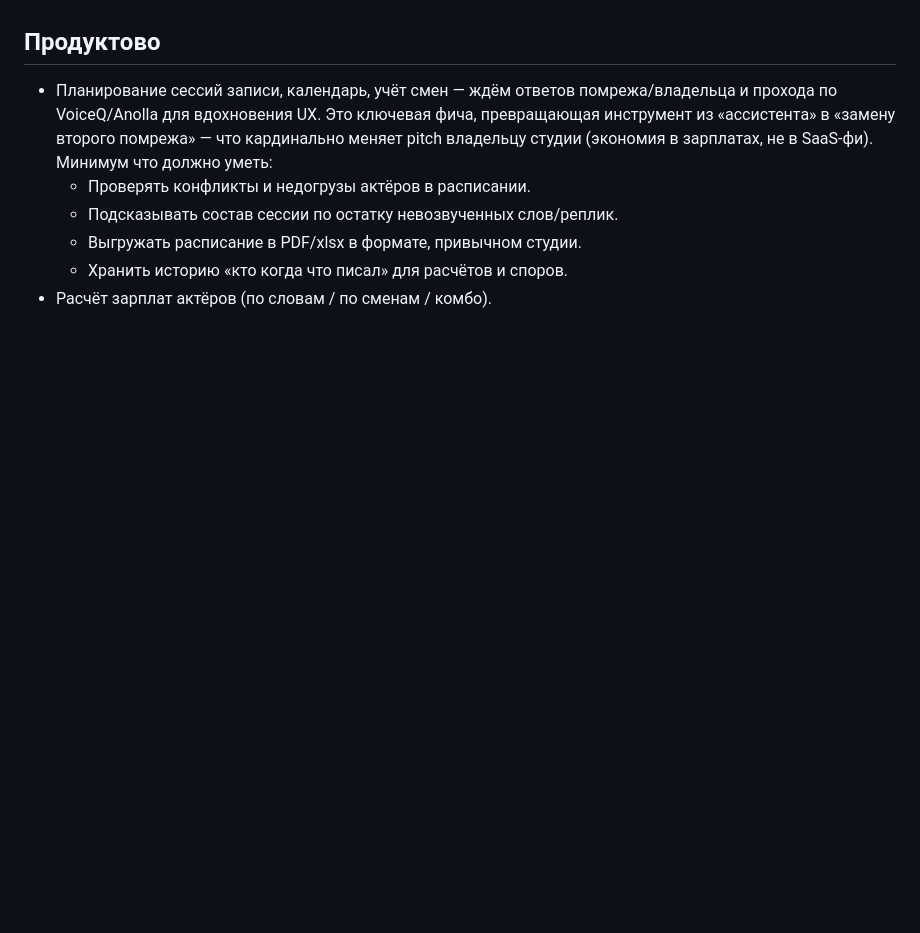
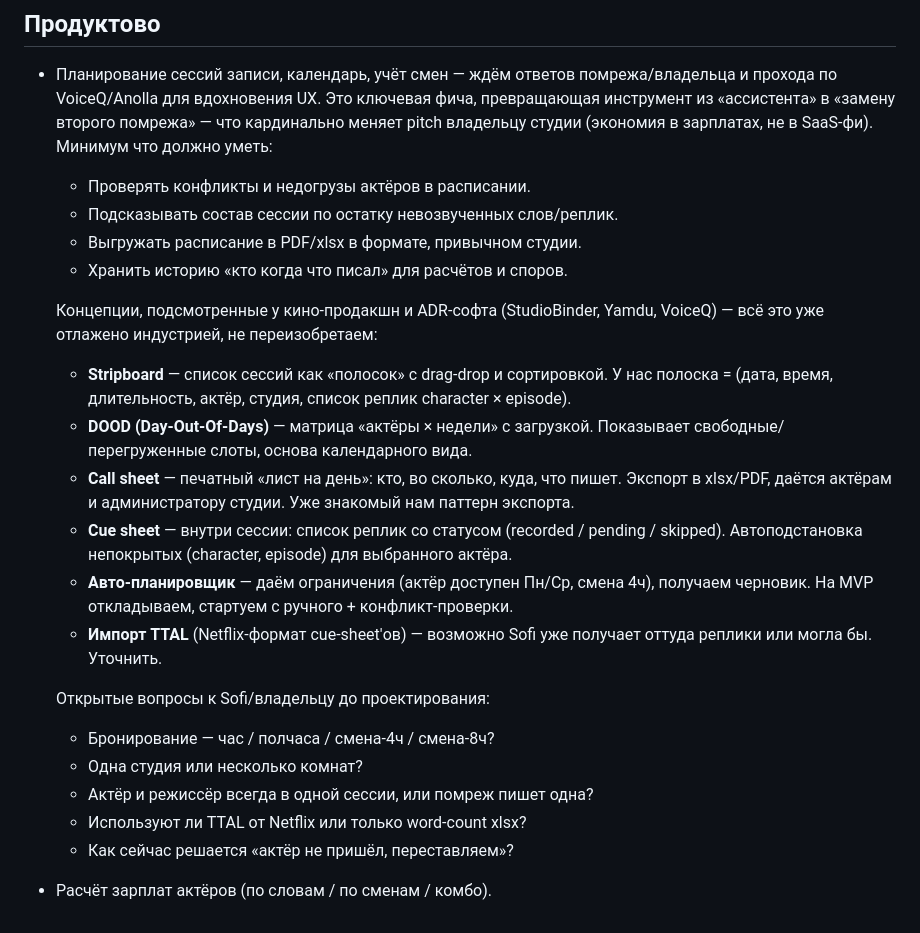
Before and after one commit to lalex321/DubStudio, a Markdown page: BACKLOG.md, the part around the change. GitHub-like rendering; blank space fills up the shorter version.

Commit message:
Capture competitor planner concepts and open questions
Add the stripboard / DOOD / call sheet / cue sheet / TTAL vocabulary
from StudioBinder, Yamdu and VoiceQ as the starting design
vocabulary for the session planner, plus the five open questions
to ask Sofi/owner before any schema work.

Co-Authored-By: Claude Opus 4.7 (1M context) <noreply@anthropic.com>

```diff
--- a/BACKLOG.md
+++ b/BACKLOG.md
@@ -70,4 +70,31 @@
   - Подсказывать состав сессии по остатку невозвученных слов/реплик.
   - Выгружать расписание в PDF/xlsx в формате, привычном студии.
   - Хранить историю «кто когда что писал» для расчётов и споров.
+
+  Концепции, подсмотренные у кино-продакшн и ADR-софта (StudioBinder,
+  Yamdu, VoiceQ) — всё это уже отлажено индустрией, не переизобретаем:
+  - **Stripboard** — список сессий как «полосок» с drag-drop и
+    сортировкой. У нас полоска = (дата, время, длительность, актёр,
+    студия, список реплик character × episode).
+  - **DOOD (Day-Out-Of-Days)** — матрица «актёры × недели» с загрузкой.
+    Показывает свободные/перегруженные слоты, основа календарного
+    вида.
+  - **Call sheet** — печатный «лист на день»: кто, во сколько, куда,
+    что пишет. Экспорт в xlsx/PDF, даётся актёрам и администратору
+    студии. Уже знакомый нам паттерн экспорта.
+  - **Cue sheet** — внутри сессии: список реплик со статусом
+    (recorded / pending / skipped). Автоподстановка непокрытых
+    (character, episode) для выбранного актёра.
+  - **Авто-планировщик** — даём ограничения (актёр доступен Пн/Ср,
+    смена 4ч), получаем черновик. На MVP откладываем, стартуем с
+    ручного + конфликт-проверки.
+  - **Импорт TTAL** (Netflix-формат cue-sheet'ов) — возможно Sofi
+    уже получает оттуда реплики или могла бы. Уточнить.
+
+  Открытые вопросы к Sofi/владельцу до проектирования:
+  - Бронирование — час / полчаса / смена-4ч / смена-8ч?
+  - Одна студия или несколько комнат?
+  - Актёр и режиссёр всегда в одной сессии, или помреж пишет одна?
+  - Используют ли TTAL от Netflix или только word-count xlsx?
+  - Как сейчас решается «актёр не пришёл, переставляем»?
 - Расчёт зарплат актёров (по словам / по сменам / комбо).
```
